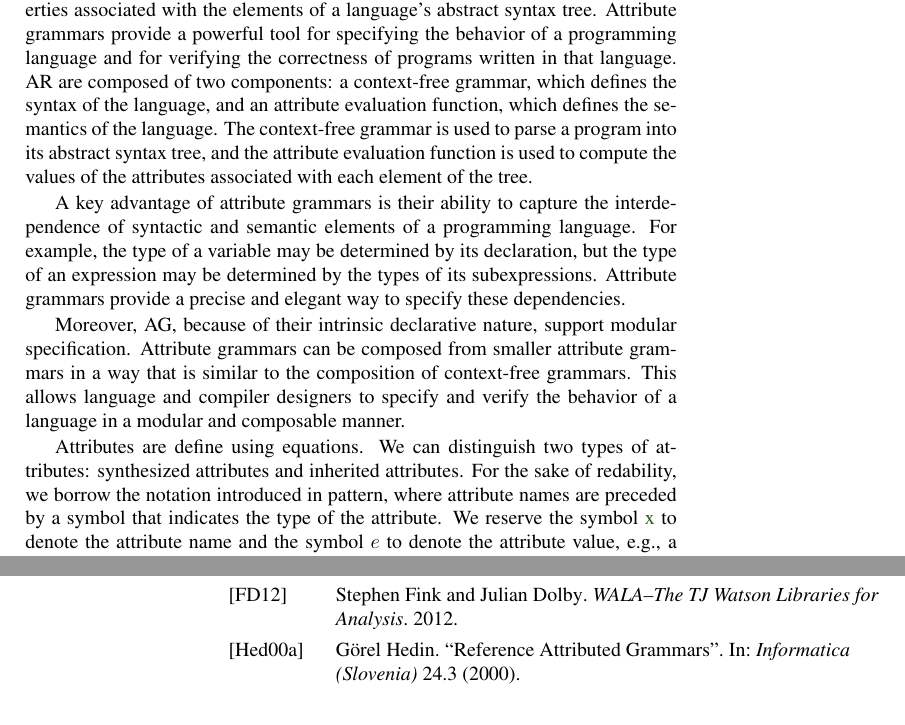
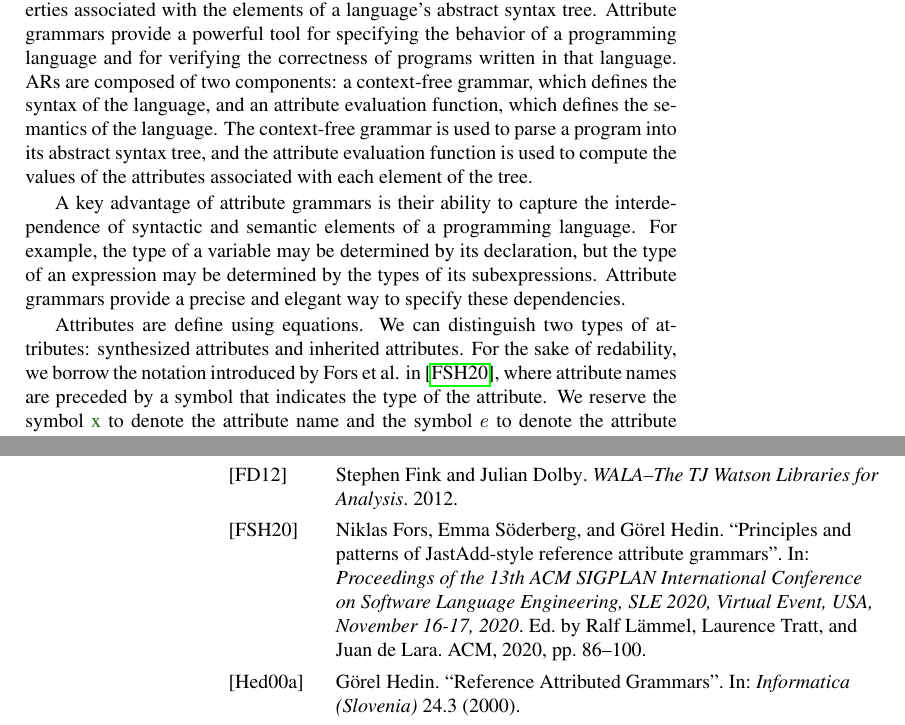
Before and after one commit to IdrissRio/Thesis, a LaTeX thesis (thesis.tex, which reads kappa/rags.tex): two parts of pages 11 and 22 of 76, joined at a grey line, cut so that both start at the same text. Compiled offline with pdfLaTeX.

```diff
--- a/kappa/rags.tex
+++ b/kappa/rags.tex
@@ -9,7 +9,7 @@
 Attribute grammars provide a powerful tool for specifying the behavior of a programming
 language and for verifying the correctness of programs written in that language.
 %
-AR are composed of two components: a context-free grammar,
+ARs are composed of two components: a context-free grammar,
 which defines the syntax of the language, and an attribute evaluation function,
 which defines the semantics of the language. The context-free grammar is used to
 parse a program into its abstract syntax tree, and the attribute evaluation function
@@ -22,14 +22,9 @@
 but the type of an expression may be determined by the types of its subexpressions.
 Attribute grammars provide a precise and elegant way to specify these dependencies.
 
-Moreover, AG, because of their intrinsic declarative nature, support modular specification.
-Attribute grammars can be composed from smaller attribute grammars
-in a way that is similar to the composition of context-free grammars. This allows
-language and compiler designers to specify and verify the behavior of a language in a modular
-and composable manner.
-
-Attributes are define using equations. We can distinguish two types of attributes: synthesized attributes and inherited attributes.
-For the sake of redability, we borrow the notation introduced in pattern,
+Attributes are define using equations. We can distinguish two types of
+attributes: synthesized attributes and inherited attributes.
+For the sake of redability, we borrow the notation introduced by Fors et al. in~\cite{fors2020patterns},
 where attribute names are preceded by a symbol that indicates the type of the attribute.
 We reserve the symbol \Abase{x} to denote the attribute name and the symbol $e$ to denote the attribute value,
 e.g., a constant, a function of the node's children, or a function of the node's children
```
Also changed, not shown: papers/intraj/bibliography.bib (line endings or trailing spaces), papers/jfeature/img/TWR_count.pdf (added), papers/jfeature/img/lambda_count.pdf (added).
